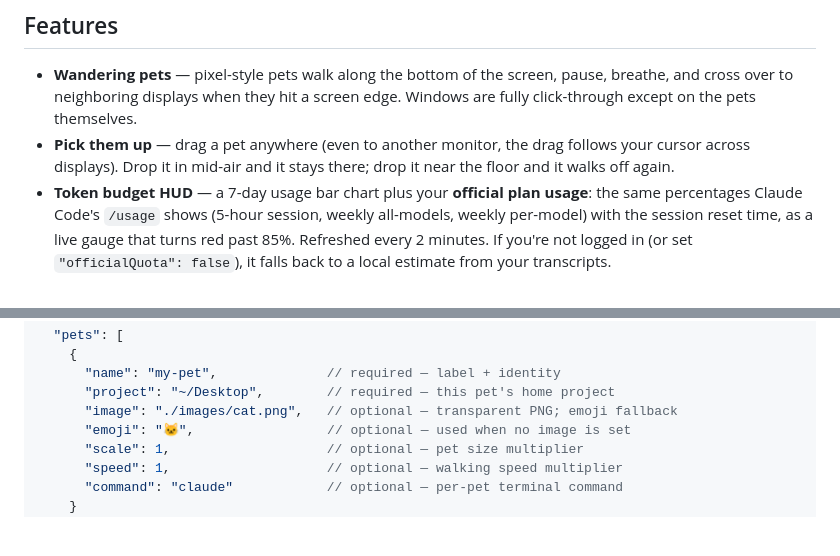
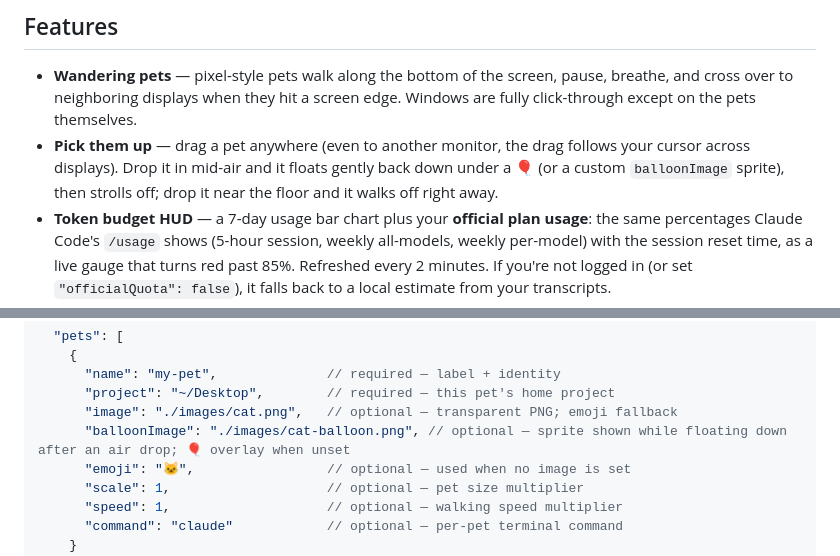
Before and after one commit to CordeliaSun/my-claude-pets, a Markdown page: README.md, 2 parts joined by grey strips. Drawn GitHub-style; blank space fills up the shorter version.

Commit message:
docs: document balloonImage option and the new drop behavior
Co-Authored-By: Claude Fable 5 <noreply@anthropic.com>

```diff
--- a/README.md
+++ b/README.md
@@ -22,8 +22,9 @@ iTerm opens right in that project with `claude` already running.
   pause, breathe, and cross over to neighboring displays when they hit a
   screen edge. Windows are fully click-through except on the pets themselves.
 - **Pick them up** — drag a pet anywhere (even to another monitor, the drag
-  follows your cursor across displays). Drop it in mid-air and it stays there;
-  drop it near the floor and it walks off again.
+  follows your cursor across displays). Drop it in mid-air and it floats
+  gently back down under a 🎈 (or a custom `balloonImage` sprite), then
+  strolls off; drop it near the floor and it walks off right away.
 - **Token budget HUD** — a 7-day usage bar chart plus your **official plan
   usage**: the same percentages Claude Code's `/usage` shows (5-hour session,
   weekly all-models, weekly per-model) with the session reset time, as a live
@@ -80,6 +81,7 @@ bar (reload config / quit live there).
       "name": "my-pet",              // required — label + identity
       "project": "~/Desktop",        // required — this pet's home project
       "image": "./images/cat.png",   // optional — transparent PNG; emoji fallback
+      "balloonImage": "./images/cat-balloon.png", // optional — sprite shown while floating down after an air drop; 🎈 overlay when unset
       "emoji": "🐱",                 // optional — used when no image is set
       "scale": 1,                    // optional — pet size multiplier
       "speed": 1,                    // optional — walking speed multiplier
```
